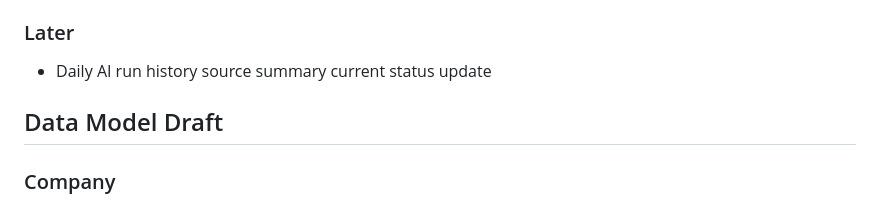
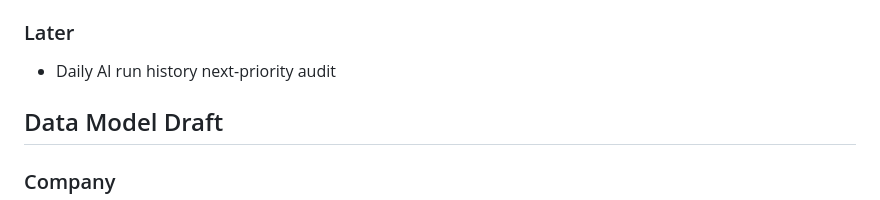
Before and after one commit to Atazeon/regent-growth, a Markdown page: PROJECT_PLAN.md, the part around one of its changes. Rendered like a GitHub page.

Commit message:
Update daily AI history source status

```diff
--- a/PROJECT_PLAN.md
+++ b/PROJECT_PLAN.md
@@ -31,7 +31,7 @@ AI direction: use local Ollama through `http://127.0.0.1:11434` as the first AI
 
 ### Later
 
-- Daily AI run history source summary current status update
+- Daily AI run history next-priority audit
 
 ## Data Model Draft
 
```
Also changed, not shown: other parts of PROJECT_PLAN.md (+1 -1 lines).
